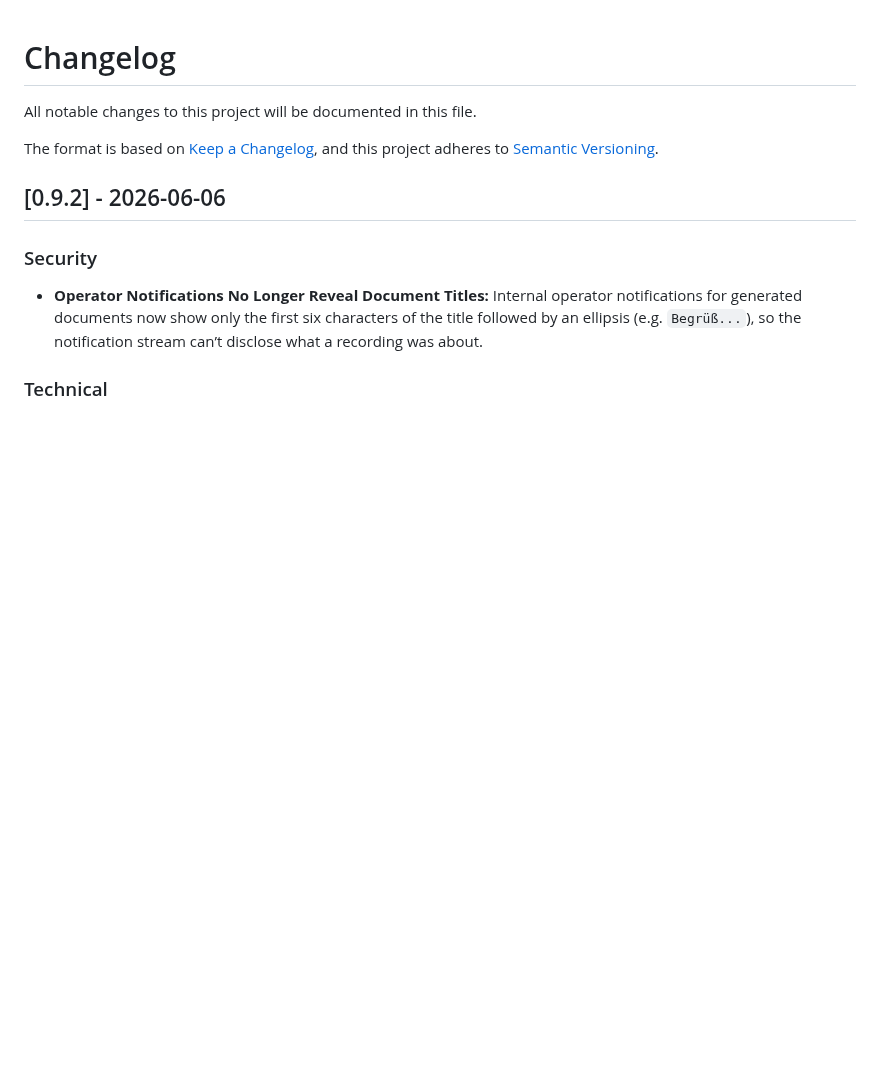
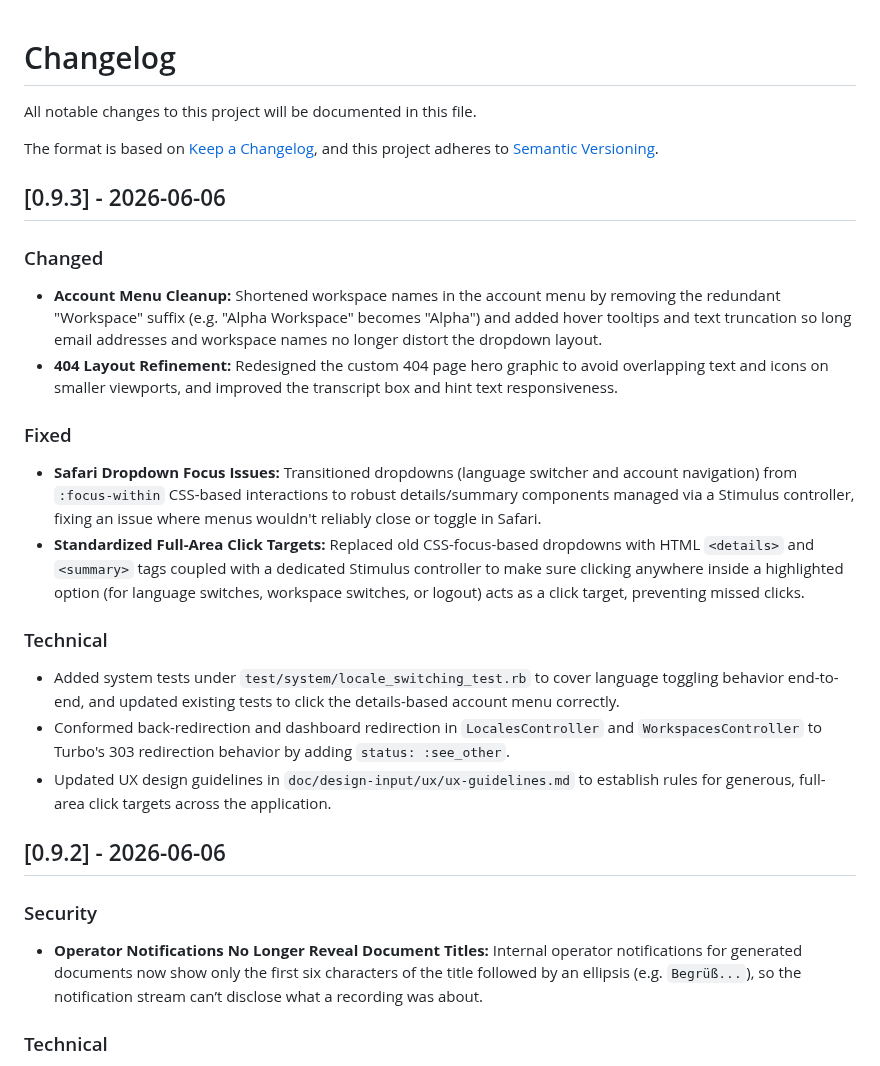
Before and after one commit to exnihiloai/nodl, a Markdown page: CHANGELOG.md, the part around the change. Rendered like a GitHub page; blank space fills up the shorter version.

Commit message:
Enhance account menu and 404 page layout, fix dropdown interactions
Shortened workspace names in the account menu and added tooltips for better usability. Redesigned the 404 page to improve responsiveness and prevent text overlap. Transitioned dropdowns to use HTML details/summary elements to resolve focus issues in Safari and ensure full-area click targets.

Co-authored-by: Cursor <cursoragent@cursor.com>

```diff
--- a/CHANGELOG.md
+++ b/CHANGELOG.md
@@ -4,6 +4,22 @@ All notable changes to this project will be documented in this file.
 
 The format is based on [Keep a Changelog](https://keepachangelog.com/en/1.1.0/),
 and this project adheres to [Semantic Versioning](https://semver.org/spec/v2.0.0.html).
+
+
+## [0.9.3] - 2026-06-06
+
+### Changed
+- **Account Menu Cleanup:** Shortened workspace names in the account menu by removing the redundant "Workspace" suffix (e.g. "Alpha Workspace" becomes "Alpha") and added hover tooltips and text truncation so long email addresses and workspace names no longer distort the dropdown layout.
+- **404 Layout Refinement:** Redesigned the custom 404 page hero graphic to avoid overlapping text and icons on smaller viewports, and improved the transcript box and hint text responsiveness.
+
+### Fixed
+- **Safari Dropdown Focus Issues:** Transitioned dropdowns (language switcher and account navigation) from `:focus-within` CSS-based interactions to robust details/summary components managed via a Stimulus controller, fixing an issue where menus wouldn't reliably close or toggle in Safari.
+- **Standardized Full-Area Click Targets:** Replaced old CSS-focus-based dropdowns with HTML `<details>` and `<summary>` tags coupled with a dedicated Stimulus controller to make sure clicking anywhere inside a highlighted option (for language switches, workspace switches, or logout) acts as a click target, preventing missed clicks.
+
+### Technical
+- Added system tests under `test/system/locale_switching_test.rb` to cover language toggling behavior end-to-end, and updated existing tests to click the details-based account menu correctly.
+- Conformed back-redirection and dashboard redirection in `LocalesController` and `WorkspacesController` to Turbo's 303 redirection behavior by adding `status: :see_other`.
+- Updated UX design guidelines in `doc/design-input/ux/ux-guidelines.md` to establish rules for generous, full-area click targets across the application.
 
 
 ## [0.9.2] - 2026-06-06
```
